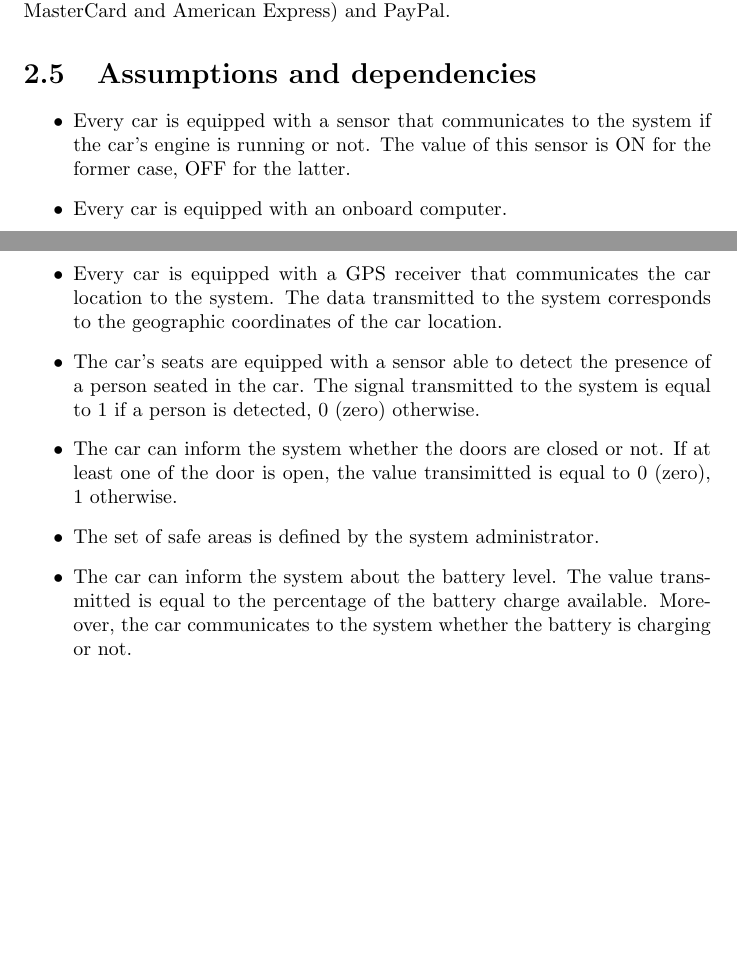
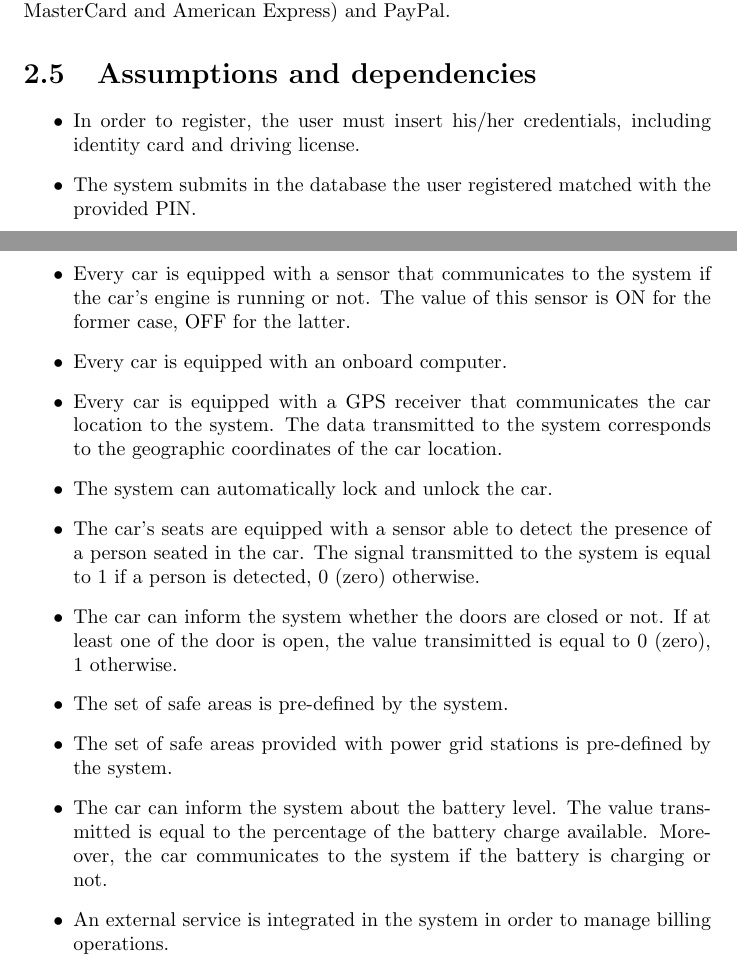
Before and after one commit to rpressiani/se2-project-2016, a LaTeX document (RASD/main.tex, which reads RASD/chapters/ch2/sections/2-5-assumptions-dependencies.tex): two parts of pages 9 and 10 of 18, joined at a grey line, cut so that both start at the same text, the shorter picture padded with empty space. Compiled offline with pdfLaTeX.

Commit message:
added assumptions

```diff
--- a/RASD/chapters/ch2/sections/2-5-assumptions-dependencies.tex
+++ b/RASD/chapters/ch2/sections/2-5-assumptions-dependencies.tex
@@ -1,11 +1,16 @@
 \section{Assumptions and dependencies}
 
 \begin{itemize}
+	\item In order to register, the user must insert his/her credentials, including identity card and driving license.
+	\item The system submits in the database the user registered matched with the provided PIN.
 	\item Every car is equipped with a sensor that communicates to the system if the car's engine is running or not. The value of this sensor is ON for the former case, OFF for the latter.
 	\item Every car is equipped with an onboard computer.
 	\item Every car is equipped with a GPS receiver that communicates the car location to the system. The data transmitted to the system corresponds to the geographic coordinates of the car location.
+	\item The system can automatically lock and unlock the car.
 	\item The car's seats are equipped with a sensor able to detect the presence of a person seated in the car. The signal transmitted to the system is equal to 1 if a person is detected, 0 (zero) otherwise.
 	\item The car can inform the system whether the doors are closed or not. If at least one of the door is open, the value transimitted is equal to 0 (zero), 1 otherwise.
-	\item The set of safe areas is defined by the system administrator.
-	\item The car can inform the system about the battery level. The value transmitted is equal to the percentage of the battery charge available. Moreover, the car communicates to the system whether the battery is charging or not.
+	\item The set of safe areas is pre-defined by the system.
+	\item The set of safe areas provided with power grid stations is pre-defined by the system.
+	\item The car can inform the system about the battery level. The value transmitted is equal to the percentage of the battery charge available. Moreover, the car communicates to the system if the battery is charging or not.
+	\item An external service is integrated in the system in order to manage billing operations.
 \end{itemize}
```
